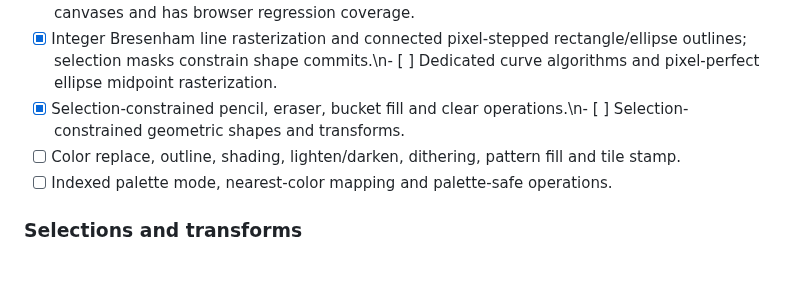
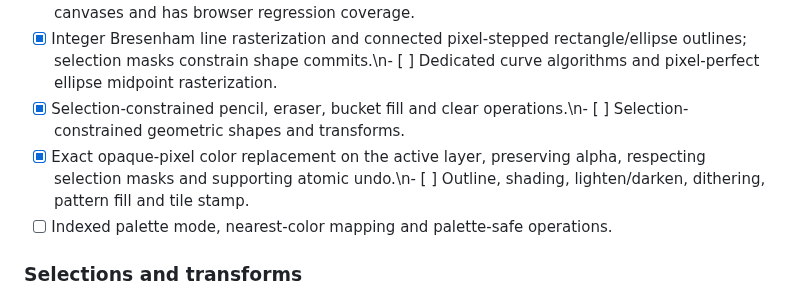
Before and after one commit to gavilandavid89-pixel/PixelForge-Ai, a Markdown page: docs/MASTER_MAP.md, the part around the change. GitHub-like rendering; blank space fills up the shorter version.

Commit message:
docs: track color replacement tool

```diff
--- a/docs/MASTER_MAP.md
+++ b/docs/MASTER_MAP.md
@@ -45,7 +45,7 @@ Single source of truth for three areas: **Pixel art**, **General 2D art**, and *
 - [x] Eight-way symmetry uses document-space rotations, clips out-of-bounds copies on rectangular canvases and has browser regression coverage.
 - [x] Integer Bresenham line rasterization and connected pixel-stepped rectangle/ellipse outlines; selection masks constrain shape commits.\n- [ ] Dedicated curve algorithms and pixel-perfect ellipse midpoint rasterization.
 - [x] Selection-constrained pencil, eraser, bucket fill and clear operations.\n- [ ] Selection-constrained geometric shapes and transforms.
-- [ ] Color replace, outline, shading, lighten/darken, dithering, pattern fill and tile stamp.
+- [x] Exact opaque-pixel color replacement on the active layer, preserving alpha, respecting selection masks and supporting atomic undo.\n- [ ] Outline, shading, lighten/darken, dithering, pattern fill and tile stamp.
 - [ ] Indexed palette mode, nearest-color mapping and palette-safe operations.
 ### Selections and transforms
 - [x] Rectangular marquee visual overlay.
```
